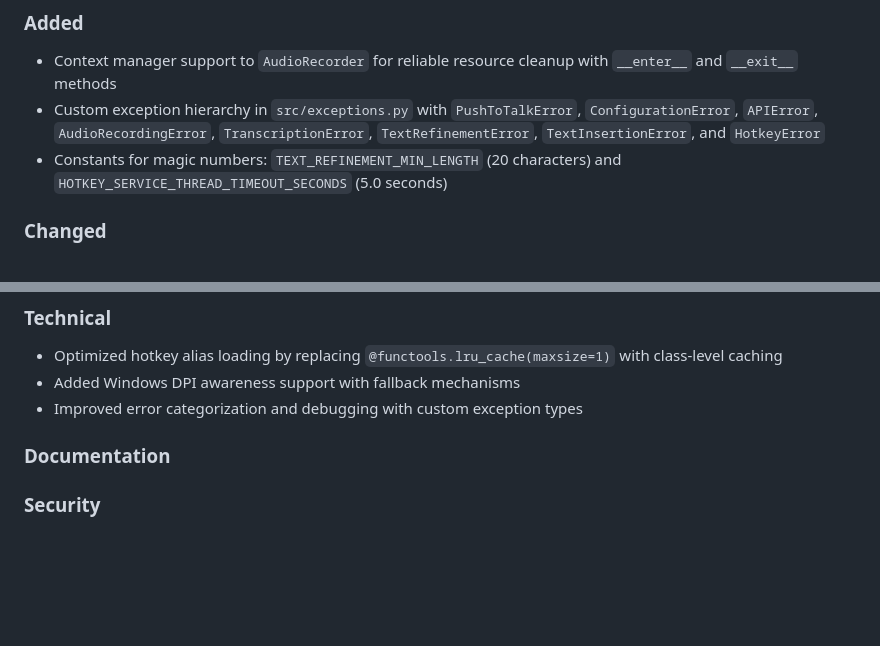
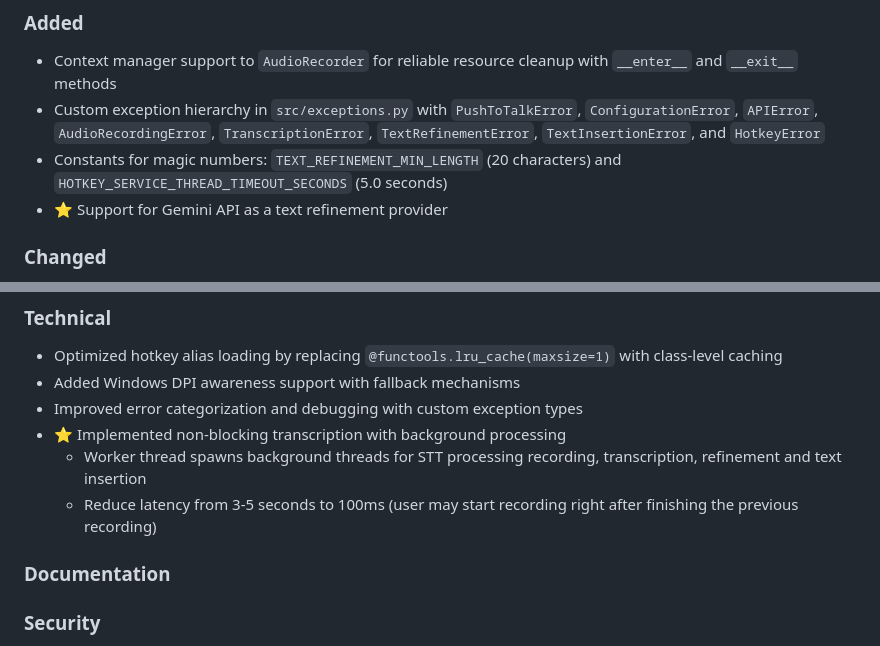
Before and after one commit to yixin0829/push-to-talk, a Markdown page: CHANGELOG.md, 2 parts joined by grey strips. Drawn GitHub-style; blank space fills up the shorter version.

Commit message:
docs: update CHANGELOG with new features and optimizations

```diff
--- a/CHANGELOG.md
+++ b/CHANGELOG.md
@@ -9,6 +9,7 @@ The format is based on [Keep a Changelog](https://keepachangelog.com/en/1.0.0/),
 - Context manager support to `AudioRecorder` for reliable resource cleanup with `__enter__` and `__exit__` methods
 - Custom exception hierarchy in `src/exceptions.py` with `PushToTalkError`, `ConfigurationError`, `APIError`, `AudioRecordingError`, `TranscriptionError`, `TextRefinementError`, `TextInsertionError`, and `HotkeyError`
 - Constants for magic numbers: `TEXT_REFINEMENT_MIN_LENGTH` (20 characters) and `HOTKEY_SERVICE_THREAD_TIMEOUT_SECONDS` (5.0 seconds)
+- ⭐ Support for Gemini API as a text refinement provider
 
 ### Changed
 - Replaced heavyweight `pyautogui` dependency with lightweight `pyperclip` + `pynput` for clipboard operations and keyboard control
@@ -28,6 +29,9 @@ The format is based on [Keep a Changelog](https://keepachangelog.com/en/1.0.0/),
 - Optimized hotkey alias loading by replacing `@functools.lru_cache(maxsize=1)` with class-level caching
 - Added Windows DPI awareness support with fallback mechanisms
 - Improved error categorization and debugging with custom exception types
+- ⭐ Implemented non-blocking transcription with background processing
+  - Worker thread spawns background threads for STT processing recording, transcription, refinement and text insertion
+  - Reduce latency from 3-5 seconds to 100ms (user may start recording right after finishing the previous recording)
 
 ### Documentation
 ### Security
```
